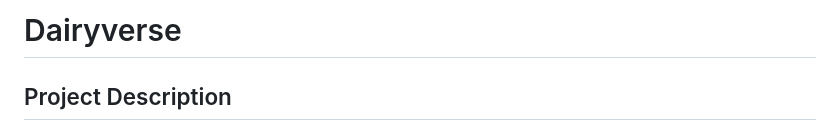
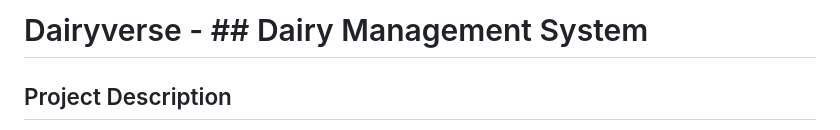
Before and after one commit to Rushikesh102/Dairyverse, a Markdown page: README.md, the part around the change. Rendered like a GitHub page.

```diff
--- a/README.md
+++ b/README.md
@@ -1,4 +1,4 @@
-# Dairyverse
+# Dairyverse - ## Dairy Management System
 
 ## Project Description
 Dairyverse is a web-based dairy management project that help retailers to manage the sales and inventory of dairy products.This project consists of an B2C (Business to Customer) E-Commerce website. The project consists of two main components: the admin side and the customer side.
```
